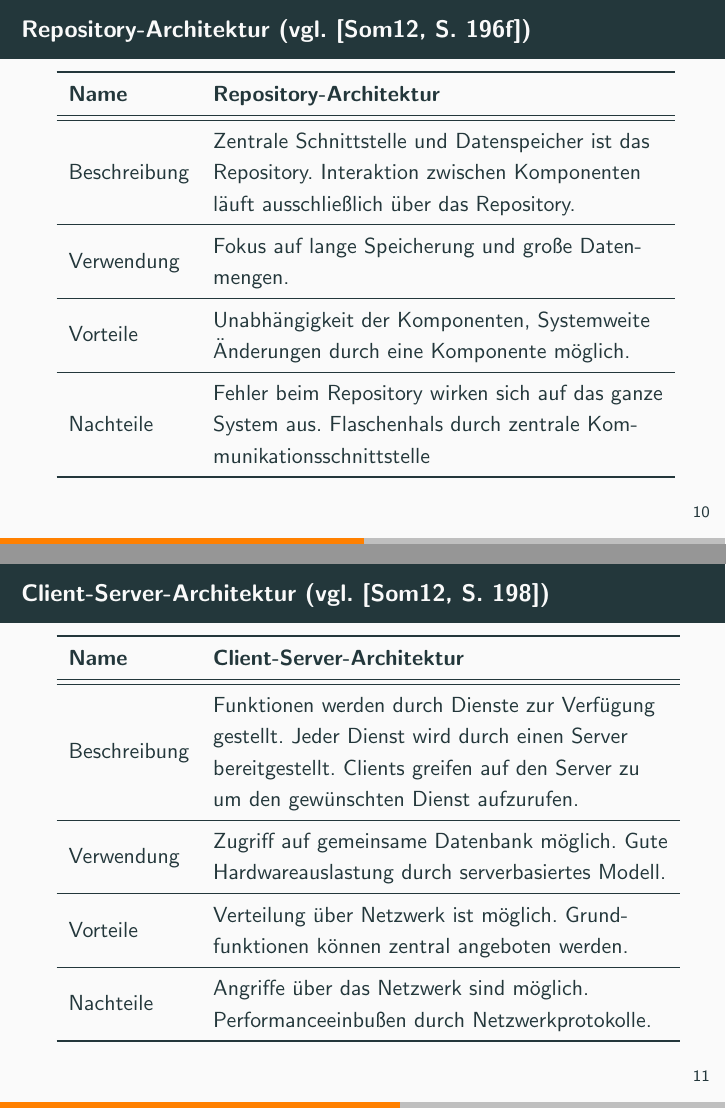
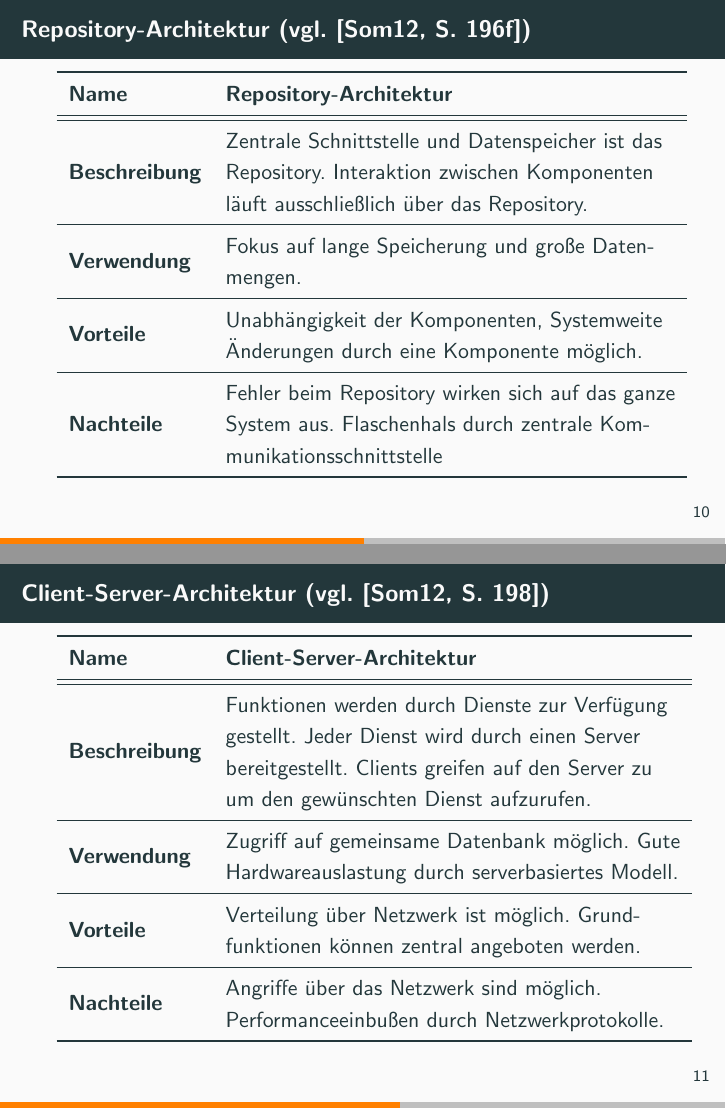
Before and after one commit to autinerd/web_engineering_presentation, LaTeX slides (presentation.tex): pages 14 and 15 of 25, joined at a grey line. Compiled offline with pdfLaTeX.

Commit message:
design change

```diff
--- a/presentation.tex
+++ b/presentation.tex
@@ -171,13 +171,13 @@ sorting=nyt]{biblatex}
 				\textbf{Name}&\textbf{Repository-Architektur}\\
 				\midrule
 				\midrule
-				Beschreibung&\makecell[l]{Zentrale Schnittstelle und Datenspeicher ist das\\ Repository. Interaktion zwischen Komponenten\\ läuft ausschließlich über das Repository.}\\
+				\textbf{Beschreibung}&\makecell[l]{Zentrale Schnittstelle und Datenspeicher ist das\\ Repository. Interaktion zwischen Komponenten\\ läuft ausschließlich über das Repository.}\\
 				\midrule
-				Verwendung&\makecell[l]{Fokus auf lange Speicherung und große Daten-\\mengen.}\\
+				\textbf{Verwendung}&\makecell[l]{Fokus auf lange Speicherung und große Daten-\\mengen.}\\
 				\midrule
-				Vorteile&\makecell[l]{Unabhängigkeit der Komponenten, Systemweite\\ Änderungen durch eine Komponente möglich.}\\
+				\textbf{Vorteile}&\makecell[l]{Unabhängigkeit der Komponenten, Systemweite\\ Änderungen durch eine Komponente möglich.}\\
 				\midrule
-				Nachteile&\makecell[l]{Fehler beim Repository wirken sich auf das ganze\\ System aus. Flaschenhals durch zentrale Kom-\\munikationsschnittstelle}\\
+				\textbf{Nachteile}&\makecell[l]{Fehler beim Repository wirken sich auf das ganze\\ System aus. Flaschenhals durch zentrale Kom-\\munikationsschnittstelle}\\
 				\bottomrule
 			\end{tabular}
 			\end{frame}
@@ -187,10 +187,10 @@ sorting=nyt]{biblatex}
 				\toprule
 				\textbf{Name}&\textbf{Client-Server-Architektur}\\
 				\midrule\midrule
-				Beschreibung&\makecell[l]{Funktionen werden durch Dienste zur Verfügung\\ gestellt. Jeder Dienst wird durch einen Server\\ bereitgestellt. Clients greifen auf den Server zu\\ um den gewünschten Dienst aufzurufen.}\\\midrule
-				Verwendung&\makecell[l]{Zugriff auf gemeinsame Datenbank möglich. Gute\\ Hardwareauslastung durch serverbasiertes Modell.}\\\midrule
-				Vorteile&\makecell[l]{Verteilung über Netzwerk ist möglich. Grund-\\funktionen können zentral angeboten werden.}\\\midrule
-				Nachteile&\makecell[l]{Angriffe über das Netzwerk sind möglich.\\ Performanceeinbußen durch Netzwerkprotokolle.}\\
+				\textbf{Beschreibung}&\makecell[l]{Funktionen werden durch Dienste zur Verfügung\\ gestellt. Jeder Dienst wird durch einen Server\\ bereitgestellt. Clients greifen auf den Server zu\\ um den gewünschten Dienst aufzurufen.}\\\midrule
+				\textbf{Verwendung}&\makecell[l]{Zugriff auf gemeinsame Datenbank möglich. Gute\\ Hardwareauslastung durch serverbasiertes Modell.}\\\midrule
+				\textbf{Vorteile}&\makecell[l]{Verteilung über Netzwerk ist möglich. Grund-\\funktionen können zentral angeboten werden.}\\\midrule
+				\textbf{Nachteile}&\makecell[l]{Angriffe über das Netzwerk sind möglich.\\ Performanceeinbußen durch Netzwerkprotokolle.}\\
 				\bottomrule
 			\end{tabular}
 			\end{frame}
```
Also changed, not shown: presentation.tex (4 more changed lines).
